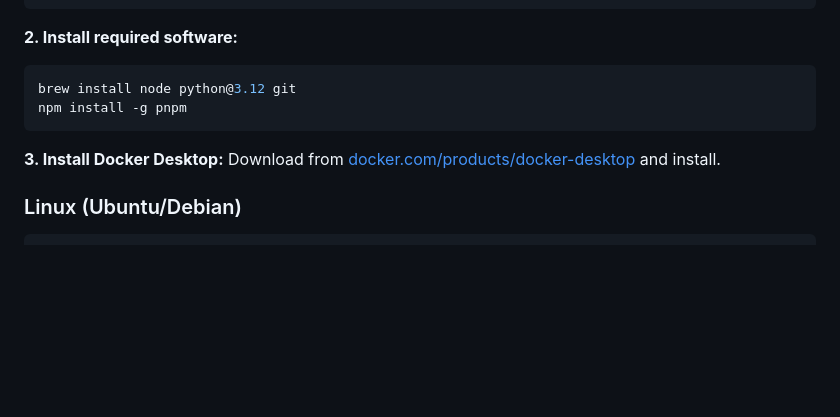
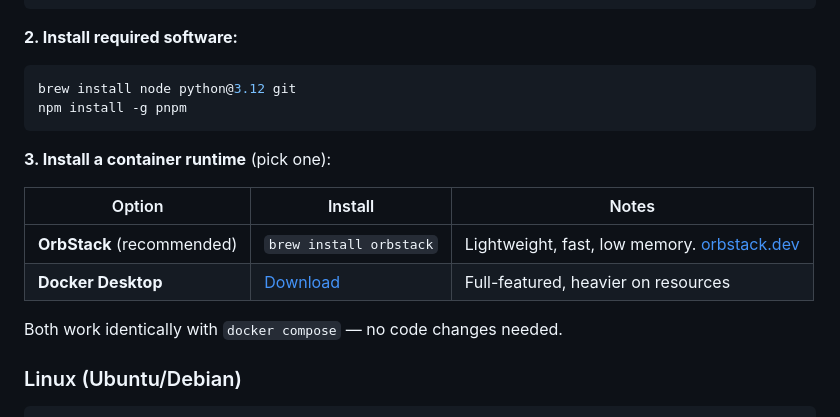
Before and after one commit to masoomaxelerant/axelseo, a Markdown page: SETUP.md, the part around the change. GitHub-like rendering; blank space fills up the shorter version.

Commit message:
Add OrbStack as Docker alternative in SETUP.md
Developers can choose OrbStack (lightweight) or Docker Desktop.
Both work identically with docker compose.

Co-Authored-By: Claude Opus 4.6 (1M context) <noreply@anthropic.com>

````diff
--- a/SETUP.md
+++ b/SETUP.md
@@ -19,8 +19,14 @@ brew install node python@3.12 git
 npm install -g pnpm
 ```
 
-**3. Install Docker Desktop:**
-Download from [docker.com/products/docker-desktop](https://www.docker.com/products/docker-desktop/) and install.
+**3. Install a container runtime** (pick one):
+
+| Option | Install | Notes |
+|--------|---------|-------|
+| **OrbStack** (recommended) | `brew install orbstack` | Lightweight, fast, low memory. [orbstack.dev](https://orbstack.dev) |
+| **Docker Desktop** | [Download](https://www.docker.com/products/docker-desktop/) | Full-featured, heavier on resources |
+
+Both work identically with `docker compose` — no code changes needed.
 
 ### Linux (Ubuntu/Debian)
 
````
